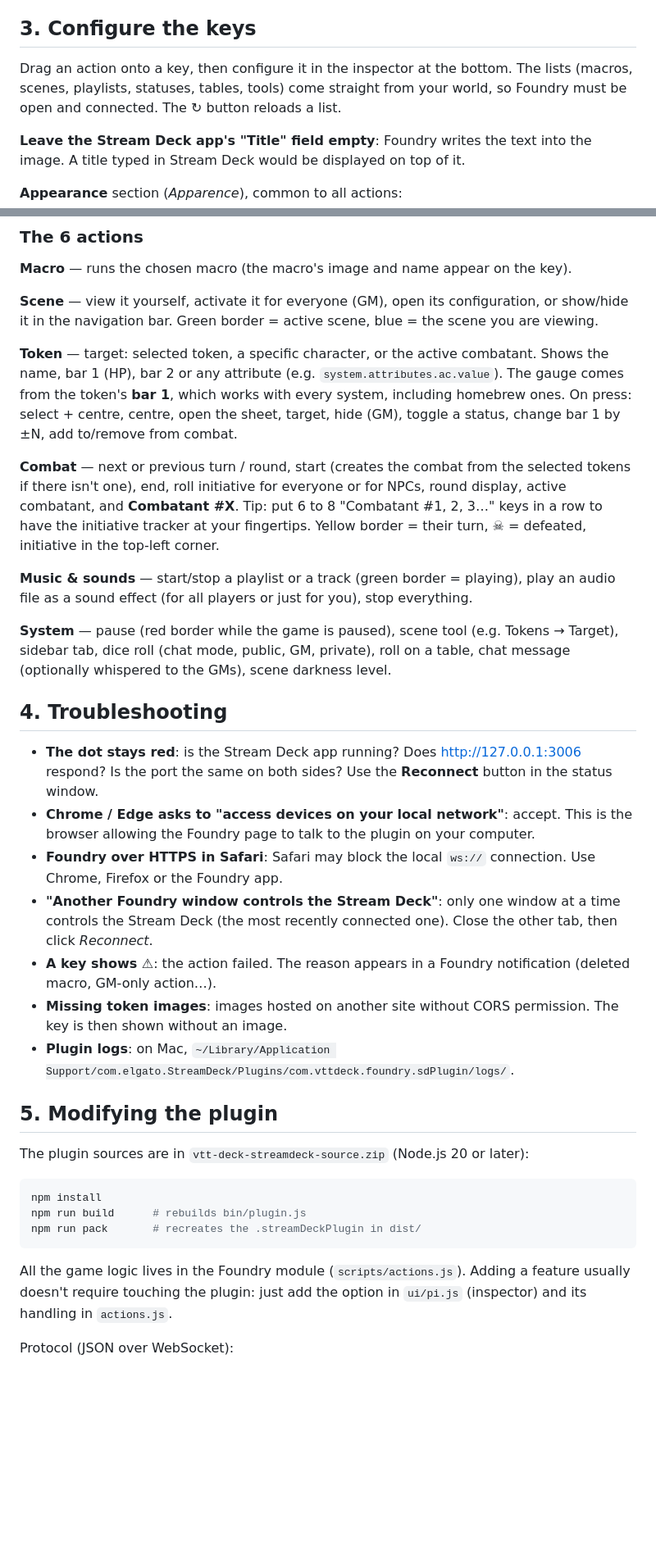
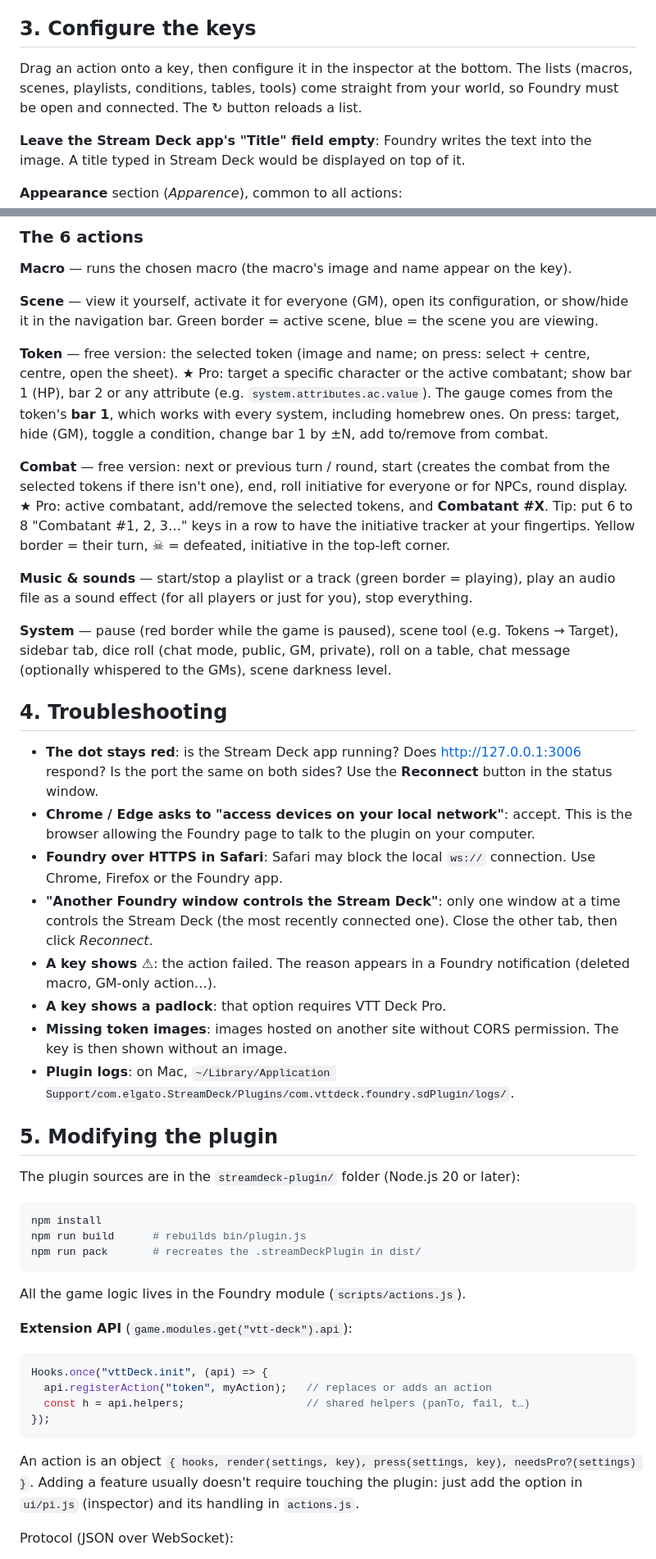
Before and after one commit to zedoc84/vtt-deck, a Markdown page: README.md, 2 parts joined by grey strips. Shown at 82% size. Rendered like a GitHub page; blank space fills up the shorter version.

````diff
--- a/README.md
+++ b/README.md
@@ -34,7 +57,7 @@ Foundry-side settings (per browser):
 
 ## 3. Configure the keys
 
-Drag an action onto a key, then configure it in the inspector at the bottom. The lists (macros, scenes, playlists, statuses, tables, tools) come straight from your world, so Foundry must be open and connected. The ↻ button reloads a list.
+Drag an action onto a key, then configure it in the inspector at the bottom. The lists (macros, scenes, playlists, conditions, tables, tools) come straight from your world, so Foundry must be open and connected. The ↻ button reloads a list.
 
 **Leave the Stream Deck app's "Title" field empty**: Foundry writes the text into the image. A title typed in Stream Deck would be displayed on top of it.
 
@@ -51,10 +74,11 @@ Drag an action onto a key, then configure it in the inspector at the bottom. The
 
 **Scene** — view it yourself, activate it for everyone (GM), open its configuration, or show/hide it in the navigation bar. Green border = active scene, blue = the scene you are viewing.
 
-**Token** — target: selected token, a specific character, or the active combatant. Shows the name, bar 1 (HP), bar 2 or any attribute (e.g. `system.attributes.ac.value`). The gauge comes from the token's **bar 1**, which works with every system, including homebrew ones. On press: select + centre, centre, open the sheet, target, hide (GM), toggle a status, change bar 1 by ±N, add to/remove from combat.
+**Token** — free version: the selected token (image and name; on press: select + centre, centre, open the sheet).
+★ Pro: target a specific character or the active combatant; show bar 1 (HP), bar 2 or any attribute (e.g. `system.attributes.ac.value`). The gauge comes from the token's **bar 1**, which works with every system, including homebrew ones. On press: target, hide (GM), toggle a condition, change bar 1 by ±N, add to/remove from combat.
 
-**Combat** — next or previous turn / round, start (creates the combat from the selected tokens if there isn't one), end, roll initiative for everyone or for NPCs, round display, active combatant, and **Combatant #X**.
-Tip: put 6 to 8 "Combatant #1, 2, 3…" keys in a row to have the initiative tracker at your fingertips. Yellow border = their turn, ☠ = defeated, initiative in the top-left corner.
+**Combat** — free version: next or previous turn / round, start (creates the combat from the selected tokens if there isn't one), end, roll initiative for everyone or for NPCs, round display.
+★ Pro: active combatant, add/remove the selected tokens, and **Combatant #X**. Tip: put 6 to 8 "Combatant #1, 2, 3…" keys in a row to have the initiative tracker at your fingertips. Yellow border = their turn, ☠ = defeated, initiative in the top-left corner.
 
 **Music & sounds** — start/stop a playlist or a track (green border = playing), play an audio file as a sound effect (for all players or just for you), stop everything.
 
@@ -62,17 +86,18 @@ Tip: put 6 to 8 "Combatant #1, 2, 3…" keys in a row to have the initiative tra
 
 ## 4. Troubleshooting
 
-- **The dot stays red**: is the Stream Deck app running? Does http://127.0.0.1:3006 respond? Is the port the same on both sides? Use the **Reconnect** button in the status window.
+- **The dot stays red**: is the Stream Deck app running? Does <http://127.0.0.1:3006> respond? Is the port the same on both sides? Use the **Reconnect** button in the status window.
 - **Chrome / Edge asks to "access devices on your local network"**: accept. This is the browser allowing the Foundry page to talk to the plugin on your computer.
 - **Foundry over HTTPS in Safari**: Safari may block the local `ws://` connection. Use Chrome, Firefox or the Foundry app.
 - **"Another Foundry window controls the Stream Deck"**: only one window at a time controls the Stream Deck (the most recently connected one). Close the other tab, then click *Reconnect*.
 - **A key shows ⚠**: the action failed. The reason appears in a Foundry notification (deleted macro, GM-only action…).
+- **A key shows a padlock**: that option requires VTT Deck Pro.
 - **Missing token images**: images hosted on another site without CORS permission. The key is then shown without an image.
 - **Plugin logs**: on Mac, `~/Library/Application Support/com.elgato.StreamDeck/Plugins/com.vttdeck.foundry.sdPlugin/logs/`.
 
 ## 5. Modifying the plugin
 
-The plugin sources are in `vtt-deck-streamdeck-source.zip` (Node.js 20 or later):
+The plugin sources are in the `streamdeck-plugin/` folder (Node.js 20 or later):
 
 ```bash
 npm install
@@ -80,7 +105,18 @@ npm run build      # rebuilds bin/plugin.js
 npm run pack       # recreates the .streamDeckPlugin in dist/
 ```
 
-All the game logic lives in the Foundry module (`scripts/actions.js`). Adding a feature usually doesn't require touching the plugin: just add the option in `ui/pi.js` (inspector) and its handling in `actions.js`.
+All the game logic lives in the Foundry module (`scripts/actions.js`).
+
+**Extension API** (`game.modules.get("vtt-deck").api`):
+
+```js
+Hooks.once("vttDeck.init", (api) => {
+  api.registerAction("token", myAction);   // replaces or adds an action
+  const h = api.helpers;                   // shared helpers (panTo, fail, t…)
+});
+```
+
+An action is an object `{ hooks, render(settings, key), press(settings, key), needsPro?(settings) }`. Adding a feature usually doesn't require touching the plugin: just add the option in `ui/pi.js` (inspector) and its handling in `actions.js`.
 
 Protocol (JSON over WebSocket):
 
````
Also changed, not shown: other parts of README.md (+73 -17 lines).
